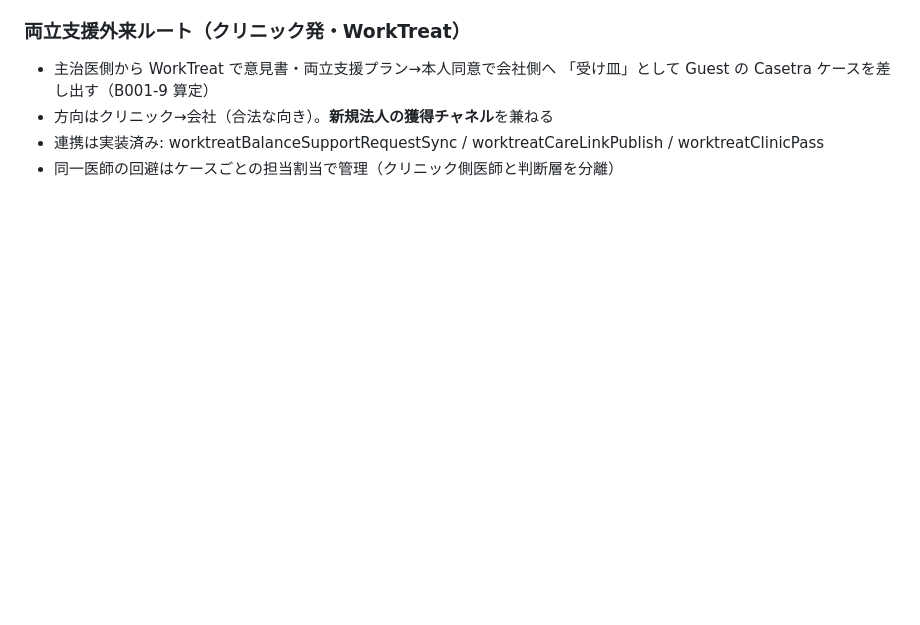
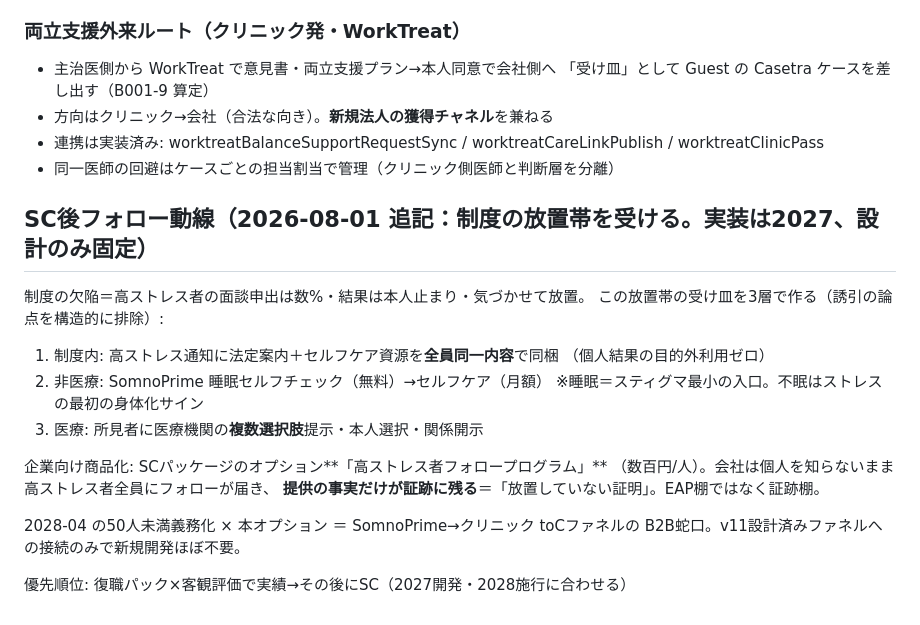
Before and after one commit to mdself2308-glitch/kiduki-consult-sites, a Markdown page: kiduki/docs/bpo-pricing-draft.md, the part around the change. Drawn GitHub-style; blank space fills up the shorter version.

Commit message:
SC後フォロー動線を設計固定（3層構造・高ストレス者フォローの証跡商品化）
Co-Authored-By: Claude Opus 5 <noreply@anthropic.com>

```diff
--- a/kiduki/docs/bpo-pricing-draft.md
+++ b/kiduki/docs/bpo-pricing-draft.md
@@ -117,3 +117,23 @@
 - 連携は実装済み: worktreatBalanceSupportRequestSync / worktreatCareLinkPublish /
   worktreatClinicPass
 - 同一医師の回避はケースごとの担当割当で管理（クリニック側医師と判断層を分離）
+
+## SC後フォロー動線（2026-08-01 追記：制度の放置帯を受ける。実装は2027、設計のみ固定）
+
+制度の欠陥＝高ストレス者の面談申出は数%・結果は本人止まり・気づかせて放置。
+この放置帯の受け皿を3層で作る（誘引の論点を構造的に排除）:
+
+1. 制度内: 高ストレス通知に法定案内＋セルフケア資源を**全員同一内容**で同梱
+   （個人結果の目的外利用ゼロ）
+2. 非医療: SomnoPrime 睡眠セルフチェック（無料）→セルフケア（月額）
+   ※睡眠＝スティグマ最小の入口。不眠はストレスの最初の身体化サイン
+3. 医療: 所見者に医療機関の**複数選択肢**提示・本人選択・関係開示
+
+企業向け商品化: SCパッケージのオプション**「高ストレス者フォロープログラム」**
+（数百円/人）。会社は個人を知らないまま高ストレス者全員にフォローが届き、
+**提供の事実だけが証跡に残る**＝「放置していない証明」。EAP棚ではなく証跡棚。
+
+2028-04 の50人未満義務化 × 本オプション ＝ SomnoPrime→クリニック toCファネルの
+B2B蛇口。v11設計済みファネルへの接続のみで新規開発ほぼ不要。
+
+優先順位: 復職パック×客観評価で実績→その後にSC（2027開発・2028施行に合わせる）
```
